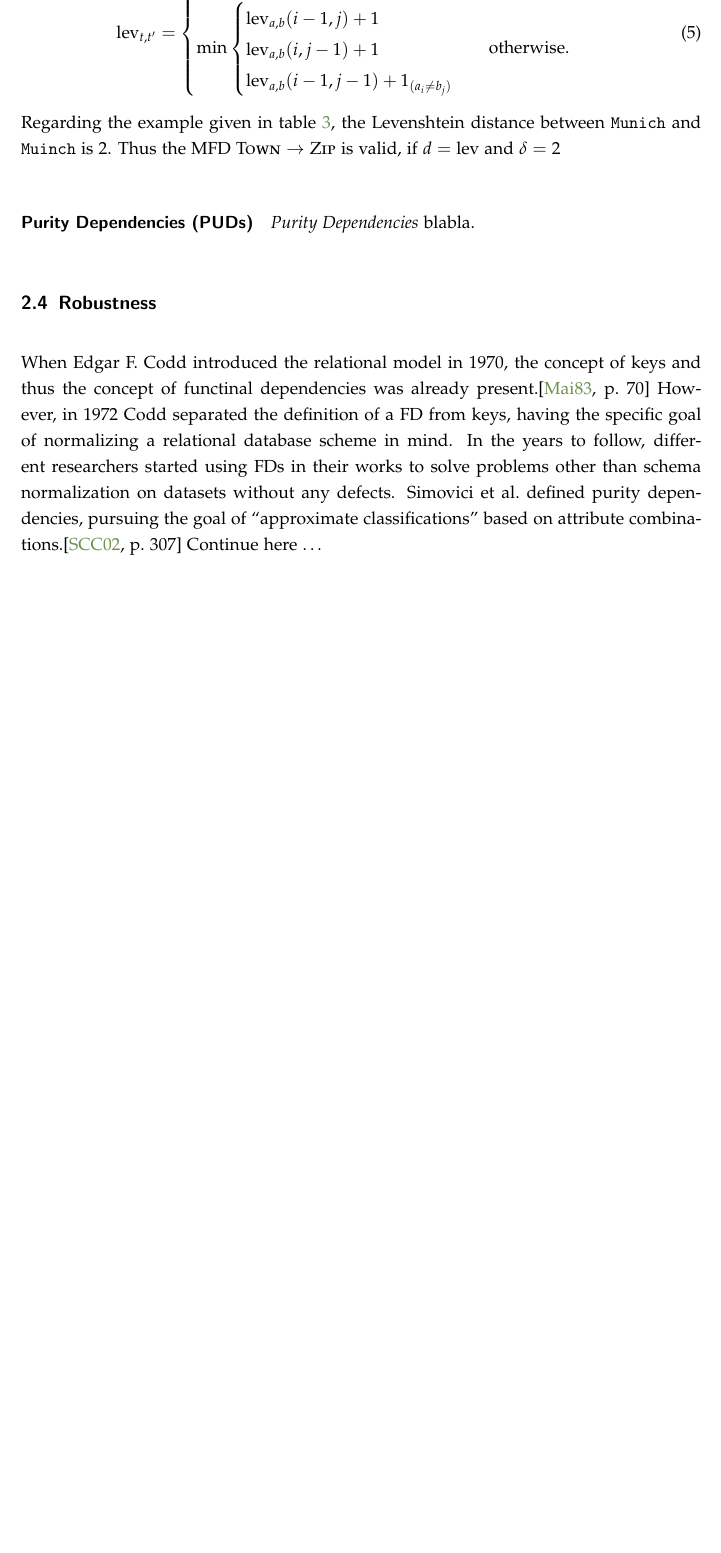
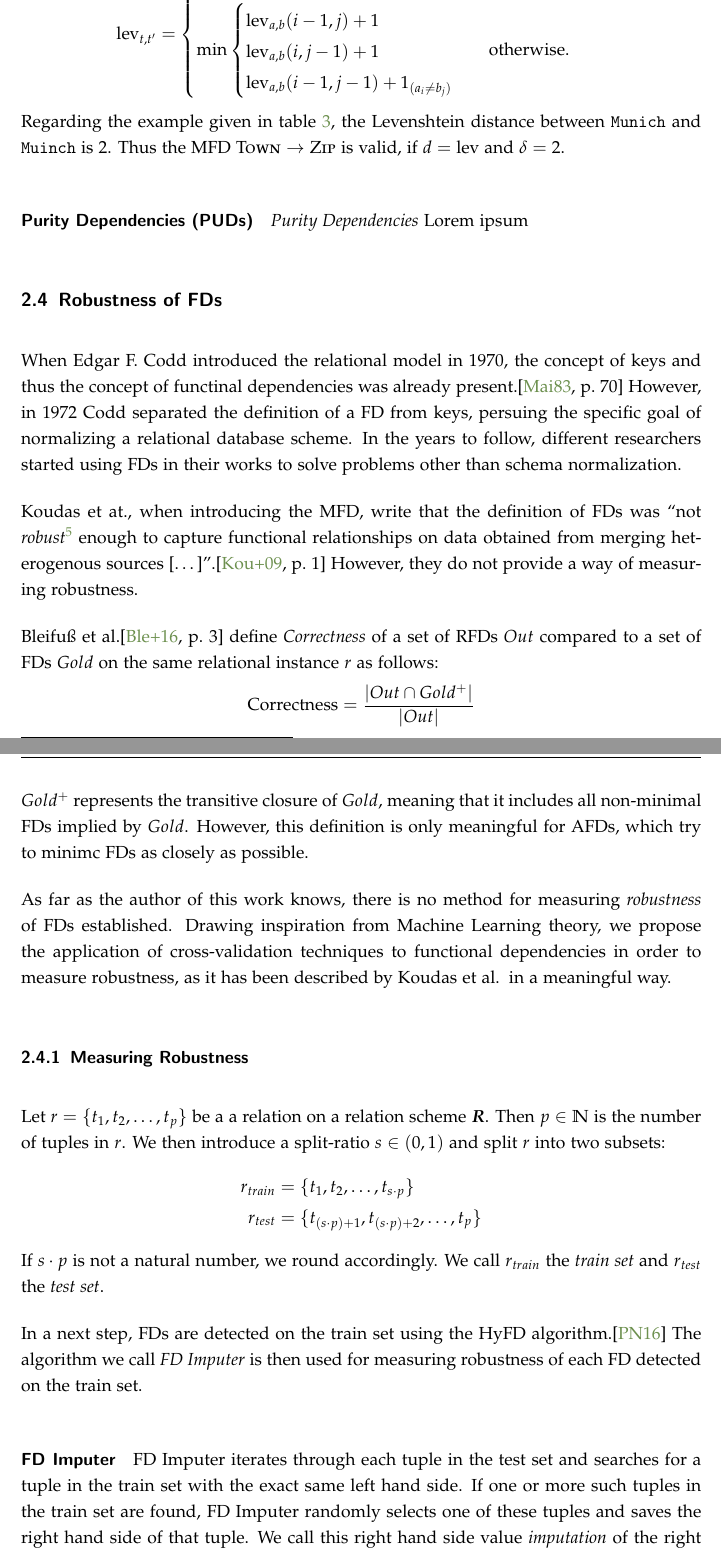
Before and after one commit to felixbiessmann/MLFD, a LaTeX thesis (thesis/main.tex, which reads thesis/theory.tex): part of page 13 of 24 before the commit and two parts of pages 12 and 13 of 25 after it, the two joined at a grey line, cut so that both start at the same text, the shorter picture padded with empty space. The pictures show the PDF file thesis/main.pdf that the author committed with the source.

Commit message:
Begin Definition of Robustness

```diff
--- a/thesis/theory.tex
+++ b/thesis/theory.tex
@@ -266,16 +241,52 @@ Another popular metric for measuring the difference between two sequences is the
             \text{lev}_{a, b}(i-1, j-1)+1_{(a_i \neq b_j)} \\
         \end{cases} & \text{otherwise.}
     \end{cases}
-\end{align}
+\end{align*}
 Regarding the example given in table~\ref{tab:example-afd-necessity}, the Levenshtein distance between \texttt{Munich} and \texttt{Muinch} is 2.
-Thus the MFD \textsc{Town} \( \to\) \textsc{Zip} is valid, if \( d = \text{lev} \) and \( \delta = 2 \)
+Thus the MFD \textsc{Town} \( \to\) \textsc{Zip} is valid, if \( d = \text{lev} \) and \( \delta = 2 \).
 
 \paragraph{Purity Dependencies (PUDs)}
-\emph{Purity Dependencies} blabla.
+\emph{Purity Dependencies} Lorem ipsum
 
-\subsection{Robustness}
+\subsection{Robustness of FDs}
 When Edgar F. Codd introduced the relational model in 1970, the concept of keys and thus the concept of functinal dependencies was already present.\cite[p.~70]{MAI83}
-However, in 1972 Codd separated the definition of a FD from keys, having the specific goal of normalizing a relational database scheme in mind.
-In the years to follow, different researchers started using FDs in their works to solve problems other than schema normalization on datasets without any defects.
-Simovici et al.\ defined purity dependencies, pursuing the goal of ``approximate classifications'' based on attribute combinations.\cite[p.~307]{SIM02}
-Continue here \dots
+However, in 1972 Codd separated the definition of a FD from keys, persuing the specific goal of normalizing a relational database scheme.
+In the years to follow, different researchers started using FDs in their works to solve problems other than schema normalization.
+
+Koudas et at., when introducing the MFD, write that the definition of FDs was ``not \emph{robust}\footnote{Highlighting added by the author.} enough to capture functional relationships on data obtained from merging heterogenous sources [\dots]''.\cite[p.~1]{KOU09}
+However, they do not provide a way of measuring robustness.
+
+Bleifuß et al.\cite[p.~3]{BLE16} define \emph{Correctness} of a set of RFDs \( Out \) compared to a set of FDs \( Gold \) on the same relational instance \( r \) as follows:
+\begin{align*}
+    \text{Correctness} = \frac{|Out \cap Gold^{+}|}{|Out|}
+\end{align*}
+\( Gold^{+} \) represents the transitive closure of \( Gold \), meaning that it includes all non-minimal FDs implied by \( Gold \).
+However, this definition is only meaningful for AFDs, which try to minimc FDs as closely as possible.
+
+As far as the author of this work knows, there is no method for measuring \emph{robustness} of FDs established.
+Drawing inspiration from Machine Learning theory, we propose the application of cross-validation techniques to functional dependencies in order to measure robustness, as it has been described by Koudas et al.\, in a meaningful way.
+
+\subsubsection{Measuring Robustness}
+Let \( r = \{ t_1, t_2, \dots, t_p \}\) be a a relation on a relation scheme \( \boldsymbol{R} \).
+Then \( p \in \mathbb{N} \) is the number of tuples in \( r \).
+We then introduce a split-ratio \( s \in (0, 1) \) and split \( r \) into two subsets:
+\begin{align*}
+    r_{train} &= \{ t_1, t_2, \dots, t_{s \cdot p} \} \\
+    r_{test} &= \{ t_{(s \cdot p) + 1}, t_{(s \cdot p) + 2}, \dots, t_{p} \}
+\end{align*}
+If \( s \cdot p \) is not a natural number, we round accordingly.
+We call \( r_{train} \) the \emph{train set} and \( r_{test} \) the \emph{test set}.
+
+In a next step, FDs are detected on the train set using the HyFD algorithm.\cite{PAP16}
+The algorithm we call \emph{FD Imputer} is then used for measuring robustness of each FD detected on the train set.
+
+\paragraph{FD Imputer} FD Imputer iterates through each tuple in the test set and searches for a tuple in the train set with the exact same left hand side.
+If one or more such tuples in the train set are found, FD Imputer randomly selects one of these tuples and saves the right hand side of that tuple.
+We call this right hand side value \emph{imputation} of the right hand side value on the train set.
+
+This is done for all tuples in the train set.
+In one last step, FD Imputer compares the imputations with the actual right hand side values in the train set.
+This allows a classification of the imputations --- one can now calculate the F1-measure for each FD.
+
+
+\begin{table}[ht]
@@ -281,0 +324,6 @@ Continue here \dots
+        \bottomrule
+        \end{tabular}
+        \subcaption{Test set \( r_{train} \).}
+    \end{subtable}
+    \caption{The relation \( r \) is split into train- and test sets. The FD \textsc{C} \( \ \to \) \textsc{D}, when used for finding a right hand side value on \( r_{test} \), will correctly return `Lisbon'. However, FD \textsc{A} \( \to \) \textsc{D} for example will lead to FD Imputer yielding `Madrid', which is an incorrect imputation.}
+\end{table}
@@ -281,0 +334,6 @@ Continue here \dots
+\begin{algorithm}[ht]
+    \DontPrintSemicolon
+    \SetAlgoLined
+    \KwResult{Validation-subset of a relational database table with an additional column containing imputed tuples}
+    \KwData{Relational database table}
+    \BlankLine
```
Also changed, not shown: thesis/Bib.bib (+16 -0 lines), thesis/main.pdf, thesis/theory.tex (74 more changed lines), 2 other files.
